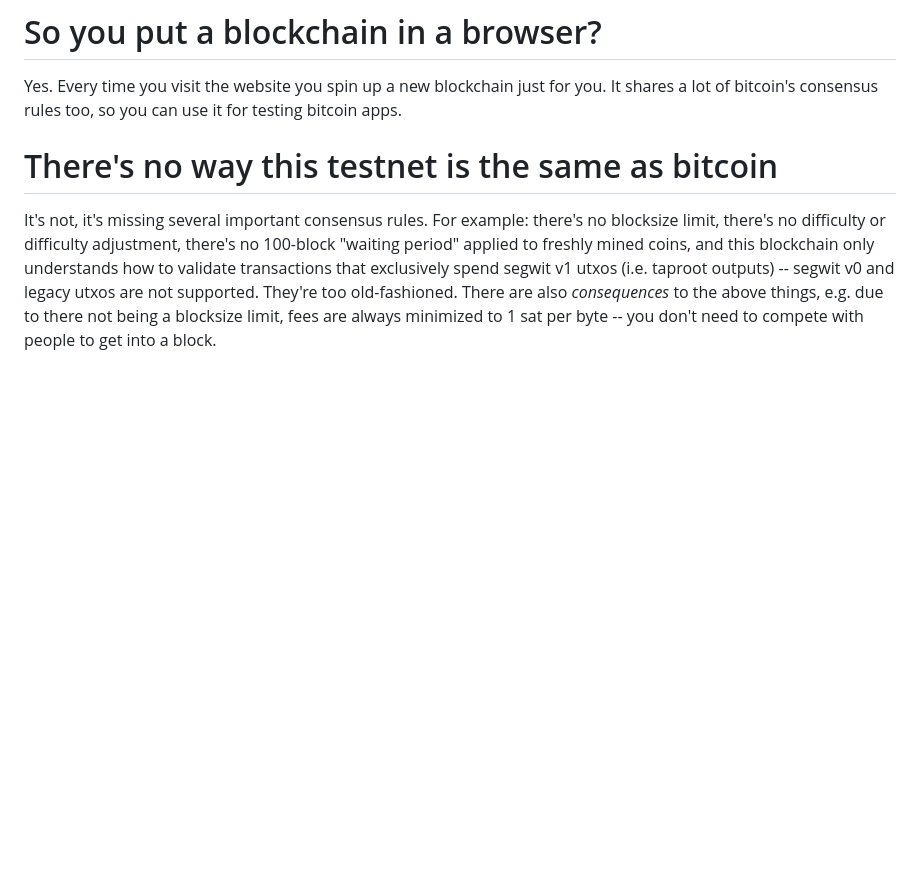
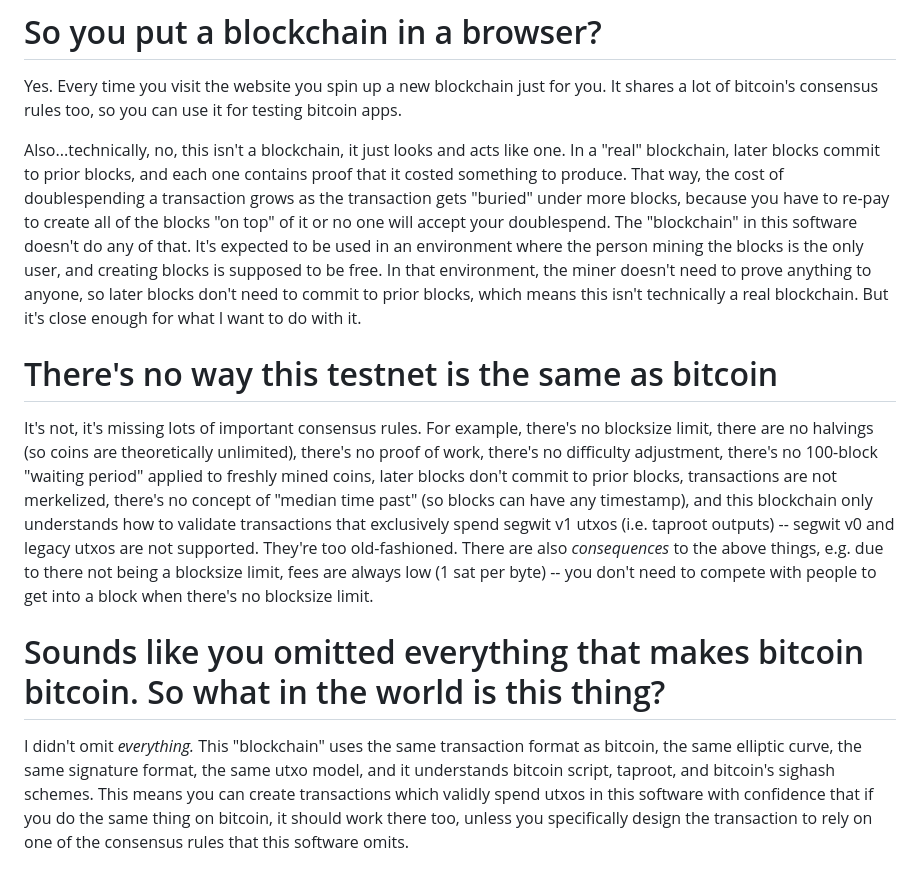
Before and after one commit to supertestnet/testnet_generator, a Markdown page: README.md, the part around the change. Rendered like a GitHub page; blank space fills up the shorter version.

```diff
--- a/README.md
+++ b/README.md
@@ -35,6 +35,12 @@ Testnet generator fixes these problems by (1) eliminating the consensus rule tha
 
 Yes. Every time you visit the website you spin up a new blockchain just for you. It shares a lot of bitcoin's consensus rules too, so you can use it for testing bitcoin apps.
 
+Also...technically, no, this isn't a blockchain, it just looks and acts like one. In a "real" blockchain, later blocks commit to prior blocks, and each one contains proof that it costed something to produce. That way, the cost of doublespending a transaction grows as the transaction gets "buried" under more blocks, because you have to re-pay to create all of the blocks "on top" of it or no one will accept your doublespend. The "blockchain" in this software doesn't do any of that. It's expected to be used in an environment where the person mining the blocks is the only user, and creating blocks is supposed to be free. In that environment, the miner doesn't need to prove anything to anyone, so later blocks don't need to commit to prior blocks, which means this isn't technically a real blockchain. But it's close enough for what I want to do with it.
+
 # There's no way this testnet is the same as bitcoin
 
-It's not, it's missing several important consensus rules. For example: there's no blocksize limit, there's no difficulty or difficulty adjustment, there's no 100-block "waiting period" applied to freshly mined coins, and this blockchain only understands how to validate transactions that exclusively spend segwit v1 utxos (i.e. taproot outputs) -- segwit v0 and legacy utxos are not supported. They're too old-fashioned. There are also *consequences* to the above things, e.g. due to there not being a blocksize limit, fees are always minimized to 1 sat per byte -- you don't need to compete with people to get into a block.
+It's not, it's missing lots of important consensus rules. For example, there's no blocksize limit, there are no halvings (so coins are theoretically unlimited), there's no proof of work, there's no difficulty adjustment, there's no 100-block "waiting period" applied to freshly mined coins, later blocks don't commit to prior blocks, transactions are not merkelized, there's no concept of "median time past" (so blocks can have any timestamp), and this blockchain only understands how to validate transactions that exclusively spend segwit v1 utxos (i.e. taproot outputs) -- segwit v0 and legacy utxos are not supported. They're too old-fashioned. There are also *consequences* to the above things, e.g. due to there not being a blocksize limit, fees are always low (1 sat per byte) -- you don't need to compete with people to get into a block when there's no blocksize limit.
+
+# Sounds like you omitted everything that makes bitcoin bitcoin. So what in the world is this thing?
+
+I didn't omit *everything.* This "blockchain" uses the same transaction format as bitcoin, the same elliptic curve, the same signature format, the same utxo model, and it understands bitcoin script, taproot, and bitcoin's sighash schemes. This means you can create transactions which validly spend utxos in this software with confidence that if you do the same thing on bitcoin, it should work there too, unless you specifically design the transaction to rely on one of the consensus rules that this software omits.
```
